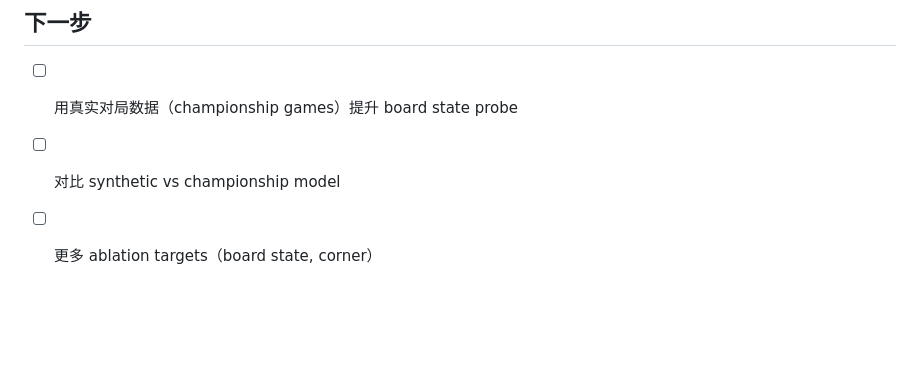
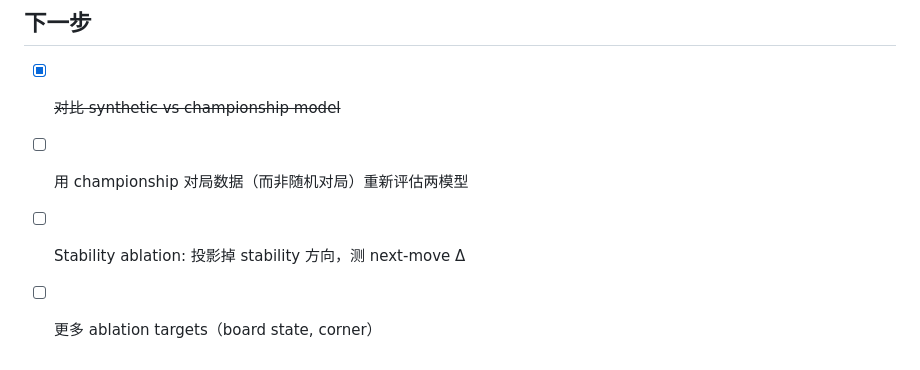
Before and after one commit to Ziegel-Thu/LR, a Markdown page: experiments/exp-015-othello-probing/result.md, the part around one of its changes. Rendered like a GitHub page; blank space fills up the shorter version.

```diff
--- a/experiments/exp-015-othello-probing/result.md
+++ b/experiments/exp-015-othello-probing/result.md
@@ -94,5 +158,6 @@ OthelloGPT 的 frontier disc probe (96.7%) 远高于 LLM 的 token 特征 probe
 ## 下一步
 
-- [ ] 用真实对局数据（championship games）提升 board state probe
-- [ ] 对比 synthetic vs championship model
+- [x] ~~对比 synthetic vs championship model~~
+- [ ] 用 championship 对局数据（而非随机对局）重新评估两模型
+- [ ] Stability ablation: 投影掉 stability 方向，测 next-move Δ
 - [ ] 更多 ablation targets（board state, corner）
```
Also changed, not shown: other parts of experiments/exp-015-othello-probing/result.md (+64 -0 lines).
